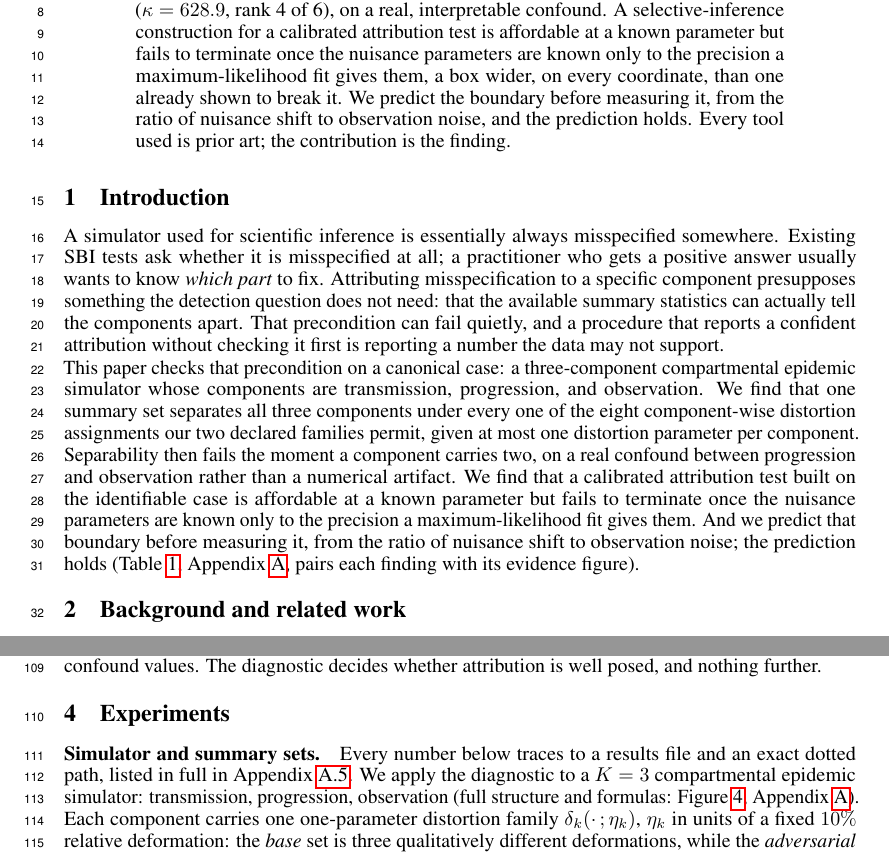
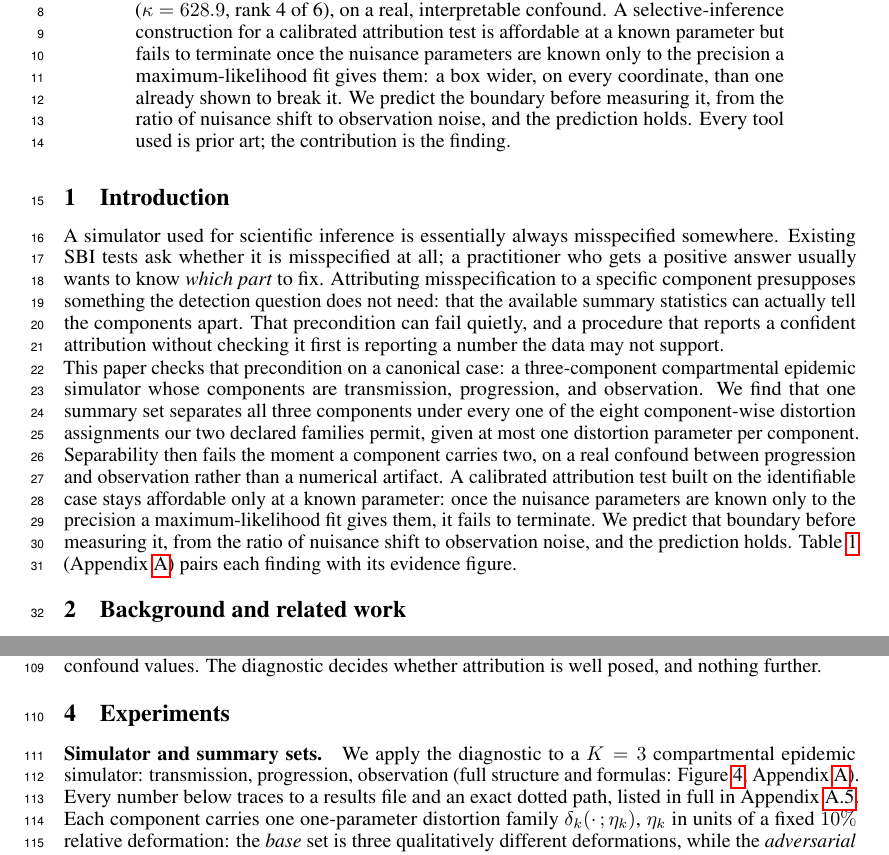
Before and after one commit to pa1aash/Sim-Attrib, a LaTeX paper (paper/main.tex): two parts of pages 1 and 3 of 23, joined at a grey line, cut so that both start at the same text. Compiled offline with pdfLaTeX.

Commit message:
G18: tighten abstract/intro overlap and two small parseability fixes
Cold tone/readability review: reworded the intro's near-verbatim restatement
of the abstract's C4 sentence, split the intro's closing sentence so it
lands on 'the prediction holds' rather than trailing into an appendix
pointer, reordered Section 4's opening two sentences so the substantive one
leads, fixed a dangling appositive in the abstract (comma to colon), and
completed a sentence fragment in the appendix claims-ledger intro. No claim,
number, or citation changed; two-tier isolation compile confirms 23 pages,
main text still pages 1-5, zero undefined references.

```diff
--- a/paper/main.tex
+++ b/paper/main.tex
@@ -68,7 +68,7 @@ component; the same measurement locates exactly where this breaks once a compone
 parameters at once ($\kappa=628.9$, rank 4 of 6), on a real, interpretable confound. A
 selective-inference construction for a calibrated attribution test is affordable at a known
 parameter but fails to terminate once the nuisance parameters are known only to the precision a
-maximum-likelihood fit gives them, a box wider, on every coordinate, than one already shown to
+maximum-likelihood fit gives them: a box wider, on every coordinate, than one already shown to
 break it. We predict the boundary before measuring it, from the ratio of nuisance shift to
 observation noise, and the prediction holds.
 Every tool used is prior art; the contribution is the finding.
@@ -90,12 +90,12 @@ epidemic simulator whose components are transmission, progression, and observati
 that one summary set separates all three components under every one of the eight component-wise
 distortion assignments our two declared families permit, given at most one distortion parameter
 per component. Separability then fails the moment a component carries two, on a real confound between
-progression and observation rather than a numerical artifact. We find that a calibrated attribution test built on the
-identifiable case is affordable at a known parameter but fails to terminate once the nuisance
-parameters are known only to the precision a maximum-likelihood fit gives them.
-And we predict that boundary before measuring it, from the ratio of nuisance shift to
-observation noise; the prediction holds (Table~\ref{tab:summary}, Appendix~\ref{sec:appendix},
-pairs each finding with its evidence figure).
+progression and observation rather than a numerical artifact. A calibrated attribution test built on the
+identifiable case stays affordable only at a known parameter: once the nuisance parameters are
+known only to the precision a maximum-likelihood fit gives them, it fails to terminate.
+We predict that boundary before measuring it, from the ratio of nuisance shift to
+observation noise, and the prediction holds. Table~\ref{tab:summary}
+(Appendix~\ref{sec:appendix}) pairs each finding with its evidence figure.
 
 \section{Background and related work}
 \label{sec:background}
@@ -212,10 +212,10 @@ is well posed, and nothing further.
 \label{sec:experiments}
 
 \paragraph{Simulator and summary sets.}
-Every number below traces to a results file and an exact dotted path, listed in full in
-Appendix~\ref{sec:claims-ledger}. We apply the diagnostic to a $K=3$ compartmental epidemic simulator: transmission,
+We apply the diagnostic to a $K=3$ compartmental epidemic simulator: transmission,
 progression, observation (full structure and formulas: Figure~\ref{fig:simulator},
-Appendix~\ref{sec:appendix}). Each component carries one one-parameter distortion family
+Appendix~\ref{sec:appendix}). Every number below traces to a results file and an exact dotted
+path, listed in full in Appendix~\ref{sec:claims-ledger}. Each component carries one one-parameter distortion family
 $\delta_k(\cdot\,;\eta_k)$, $\eta_k$ in units of a fixed $10\%$ relative deformation: the
 \emph{base} set is three qualitatively different deformations, while the \emph{adversarial} set
 is designed so all three columns perturb the same feature, the epidemic curve's growth rate.
```
Also changed, not shown: paper/main.tex (2 more changed lines).
